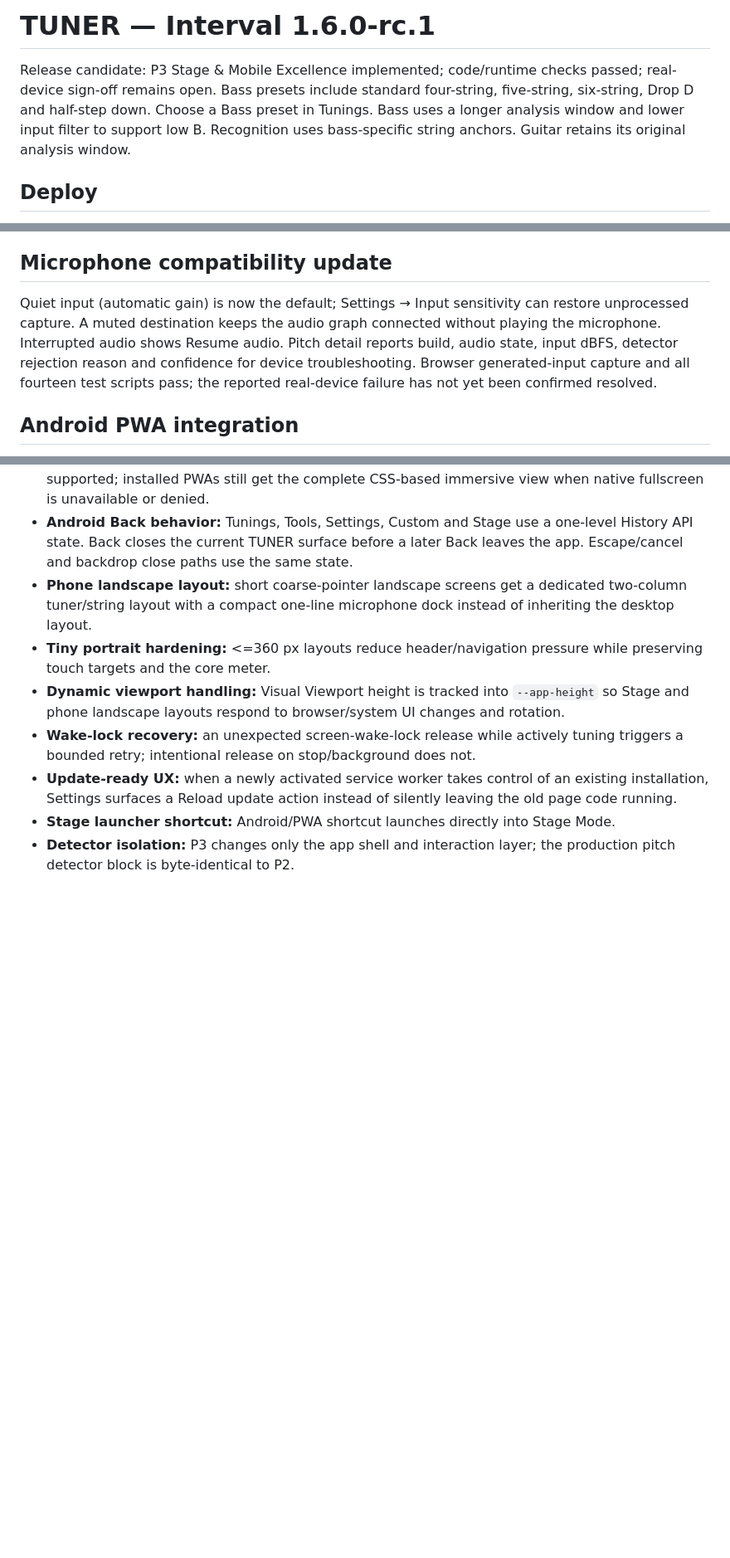
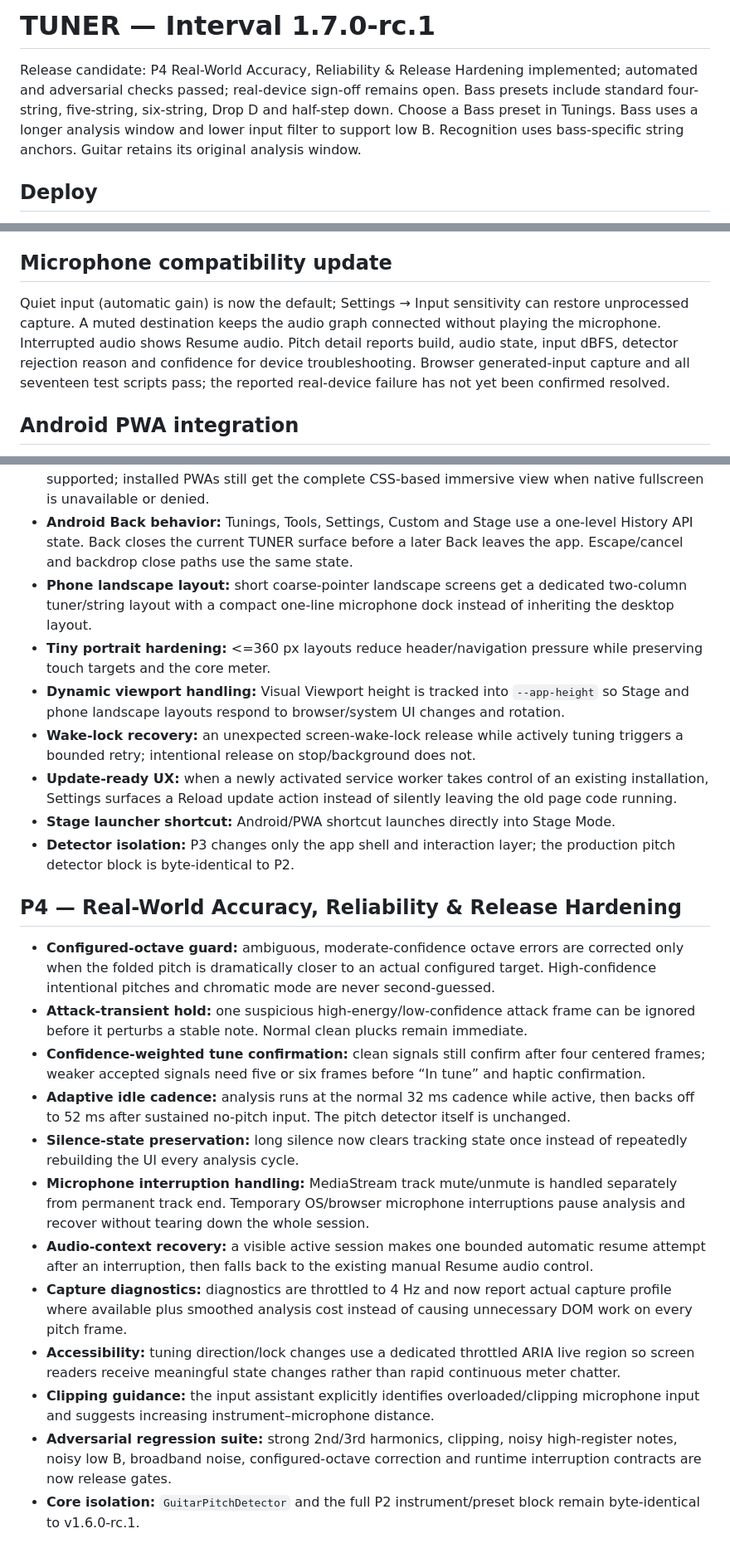
Before and after one commit to thiepn/tuner, a Markdown page: README.md, 3 parts joined by grey strips. Shown at 83% size. GitHub-like rendering; blank space fills up the shorter version.

Commit message:
Document P4 real-world hardening

```diff
--- a/README.md
+++ b/README.md
@@ -1,6 +1,6 @@
-# TUNER — Interval 1.6.0-rc.1
+# TUNER — Interval 1.7.0-rc.1
 
-Release candidate: P3 Stage & Mobile Excellence implemented; code/runtime checks passed; real-device sign-off remains open. Bass presets include standard four-string, five-string, six-string, Drop D and half-step down. Choose a Bass preset in Tunings. Bass uses a longer analysis window and lower input filter to support low B. Recognition uses bass-specific string anchors. Guitar retains its original analysis window.
+Release candidate: P4 Real-World Accuracy, Reliability & Release Hardening implemented; automated and adversarial checks passed; real-device sign-off remains open. Bass presets include standard four-string, five-string, six-string, Drop D and half-step down. Choose a Bass preset in Tunings. Bass uses a longer analysis window and lower input filter to support low B. Recognition uses bass-specific string anchors. Guitar retains its original analysis window.
 
 ## Deploy
 1. Extract this ZIP. Upload index.html, sw.js, manifest.webmanifest, assets/ and icons/ together to the same HTTPS directory. No build step or backend is required.
@@ -23,7 +23,7 @@ See RELEASE-CHECKLIST.md, release-report.json and tests/. Run the Node test file
 Source baseline: recovered guitar-tuner-modern-final application. Fonts and icons have licenses in assets/. Repository validation does not certify the live hosting environment.
 
 ## Microphone compatibility update
-Quiet input (automatic gain) is now the default; Settings → Input sensitivity can restore unprocessed capture. A muted destination keeps the audio graph connected without playing the microphone. Interrupted audio shows Resume audio. Pitch detail reports build, audio state, input dBFS, detector rejection reason and confidence for device troubleshooting. Browser generated-input capture and all fourteen test scripts pass; the reported real-device failure has not yet been confirmed resolved.
+Quiet input (automatic gain) is now the default; Settings → Input sensitivity can restore unprocessed capture. A muted destination keeps the audio graph connected without playing the microphone. Interrupted audio shows Resume audio. Pitch detail reports build, audio state, input dBFS, detector rejection reason and confidence for device troubleshooting. Browser generated-input capture and all seventeen test scripts pass; the reported real-device failure has not yet been confirmed resolved.
 
 ## Android PWA integration
 The installed Android experience uses standalone display mode, maskable launcher artwork, a stable manifest identity, offline service-worker caching, safe-area aware layout, pull-to-refresh suppression in the app shell, and launcher shortcuts for Tuner, Tunings, Tools and Stage. Shortcut launch parameters are consumed and removed so the installed app returns to a clean canonical URL.
@@ -59,3 +59,18 @@ The installed Android experience uses standalone display mode, maskable launcher
 - **Update-ready UX:** when a newly activated service worker takes control of an existing installation, Settings surfaces a Reload update action instead of silently leaving the old page code running.
 - **Stage launcher shortcut:** Android/PWA shortcut launches directly into Stage Mode.
 - **Detector isolation:** P3 changes only the app shell and interaction layer; the production pitch detector block is byte-identical to P2.
+
+
+## P4 — Real-World Accuracy, Reliability & Release Hardening
+- **Configured-octave guard:** ambiguous, moderate-confidence octave errors are corrected only when the folded pitch is dramatically closer to an actual configured target. High-confidence intentional pitches and chromatic mode are never second-guessed.
+- **Attack-transient hold:** one suspicious high-energy/low-confidence attack frame can be ignored before it perturbs a stable note. Normal clean plucks remain immediate.
+- **Confidence-weighted tune confirmation:** clean signals still confirm after four centered frames; weaker accepted signals need five or six frames before “In tune” and haptic confirmation.
+- **Adaptive idle cadence:** analysis runs at the normal 32 ms cadence while active, then backs off to 52 ms after sustained no-pitch input. The pitch detector itself is unchanged.
+- **Silence-state preservation:** long silence now clears tracking state once instead of repeatedly rebuilding the UI every analysis cycle.
+- **Microphone interruption handling:** MediaStream track mute/unmute is handled separately from permanent track end. Temporary OS/browser microphone interruptions pause analysis and recover without tearing down the whole session.
+- **Audio-context recovery:** a visible active session makes one bounded automatic resume attempt after an interruption, then falls back to the existing manual Resume audio control.
+- **Capture diagnostics:** diagnostics are throttled to 4 Hz and now report actual capture profile where available plus smoothed analysis cost instead of causing unnecessary DOM work on every pitch frame.
+- **Accessibility:** tuning direction/lock changes use a dedicated throttled ARIA live region so screen readers receive meaningful state changes rather than rapid continuous meter chatter.
+- **Clipping guidance:** the input assistant explicitly identifies overloaded/clipping microphone input and suggests increasing instrument–microphone distance.
+- **Adversarial regression suite:** strong 2nd/3rd harmonics, clipping, noisy high-register notes, noisy low B, broadband noise, configured-octave correction and runtime interruption contracts are now release gates.
+- **Core isolation:** `GuitarPitchDetector` and the full P2 instrument/preset block remain byte-identical to v1.6.0-rc.1.
```
